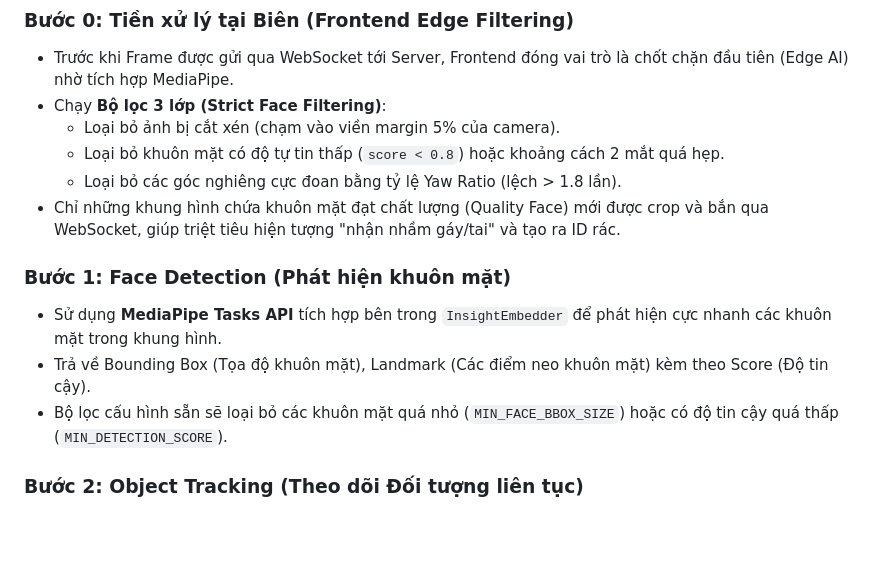
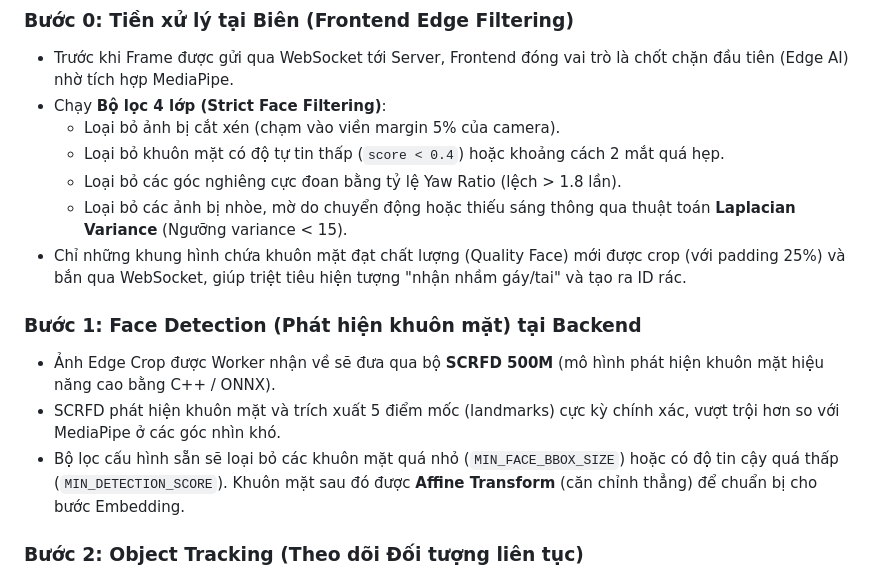
Before and after one commit to hotrungtruc/CustomerLens, a Markdown page: docs/ai_pipeline.md, the part around one of its changes. GitHub-like rendering; blank space fills up the shorter version.

```diff
--- a/docs/ai_pipeline.md
+++ b/docs/ai_pipeline.md
@@ -15,16 +15,17 @@ Khi một AI Worker nhận được Frame, quá trình xử lý trải qua các
 
 ### Bước 0: Tiền xử lý tại Biên (Frontend Edge Filtering)
 - Trước khi Frame được gửi qua WebSocket tới Server, Frontend đóng vai trò là chốt chặn đầu tiên (Edge AI) nhờ tích hợp MediaPipe.
-- Chạy **Bộ lọc 3 lớp (Strict Face Filtering)**:
+- Chạy **Bộ lọc 4 lớp (Strict Face Filtering)**:
   - Loại bỏ ảnh bị cắt xén (chạm vào viền margin 5% của camera).
-  - Loại bỏ khuôn mặt có độ tự tin thấp (`score < 0.8`) hoặc khoảng cách 2 mắt quá hẹp.
+  - Loại bỏ khuôn mặt có độ tự tin thấp (`score < 0.4`) hoặc khoảng cách 2 mắt quá hẹp.
   - Loại bỏ các góc nghiêng cực đoan bằng tỷ lệ Yaw Ratio (lệch > 1.8 lần).
-- Chỉ những khung hình chứa khuôn mặt đạt chất lượng (Quality Face) mới được crop và bắn qua WebSocket, giúp triệt tiêu hiện tượng "nhận nhầm gáy/tai" và tạo ra ID rác.
+  - Loại bỏ các ảnh bị nhòe, mờ do chuyển động hoặc thiếu sáng thông qua thuật toán **Laplacian Variance** (Ngưỡng variance < 15).
+- Chỉ những khung hình chứa khuôn mặt đạt chất lượng (Quality Face) mới được crop (với padding 25%) và bắn qua WebSocket, giúp triệt tiêu hiện tượng "nhận nhầm gáy/tai" và tạo ra ID rác.
 
-### Bước 1: Face Detection (Phát hiện khuôn mặt)
-- Sử dụng **MediaPipe Tasks API** tích hợp bên trong `InsightEmbedder` để phát hiện cực nhanh các khuôn mặt trong khung hình.
-- Trả về Bounding Box (Tọa độ khuôn mặt), Landmark (Các điểm neo khuôn mặt) kèm theo Score (Độ tin cậy).
-- Bộ lọc cấu hình sẵn sẽ loại bỏ các khuôn mặt quá nhỏ (`MIN_FACE_BBOX_SIZE`) hoặc có độ tin cậy quá thấp (`MIN_DETECTION_SCORE`).
+### Bước 1: Face Detection (Phát hiện khuôn mặt) tại Backend
+- Ảnh Edge Crop được Worker nhận về sẽ đưa qua bộ **SCRFD 500M** (mô hình phát hiện khuôn mặt hiệu năng cao bằng C++ / ONNX).
+- SCRFD phát hiện khuôn mặt và trích xuất 5 điểm mốc (landmarks) cực kỳ chính xác, vượt trội hơn so với MediaPipe ở các góc nhìn khó.
+- Bộ lọc cấu hình sẵn sẽ loại bỏ các khuôn mặt quá nhỏ (`MIN_FACE_BBOX_SIZE`) hoặc có độ tin cậy quá thấp (`MIN_DETECTION_SCORE`). Khuôn mặt sau đó được **Affine Transform** (căn chỉnh thẳng) để chuẩn bị cho bước Embedding.
 
 ### Bước 2: Object Tracking (Theo dõi Đối tượng liên tục)
 Việc trích xuất và nhận diện đặc trưng khuôn mặt liên tục trên từng Frame là tốn kém. Giải pháp tối ưu là áp dụng **Tracking**:
```
Also changed, not shown: other parts of docs/ai_pipeline.md (+2 -2 lines), docs/frontend_architecture.md (+9 -6 lines), docs/system_architecture.md (+9 -6 lines).
